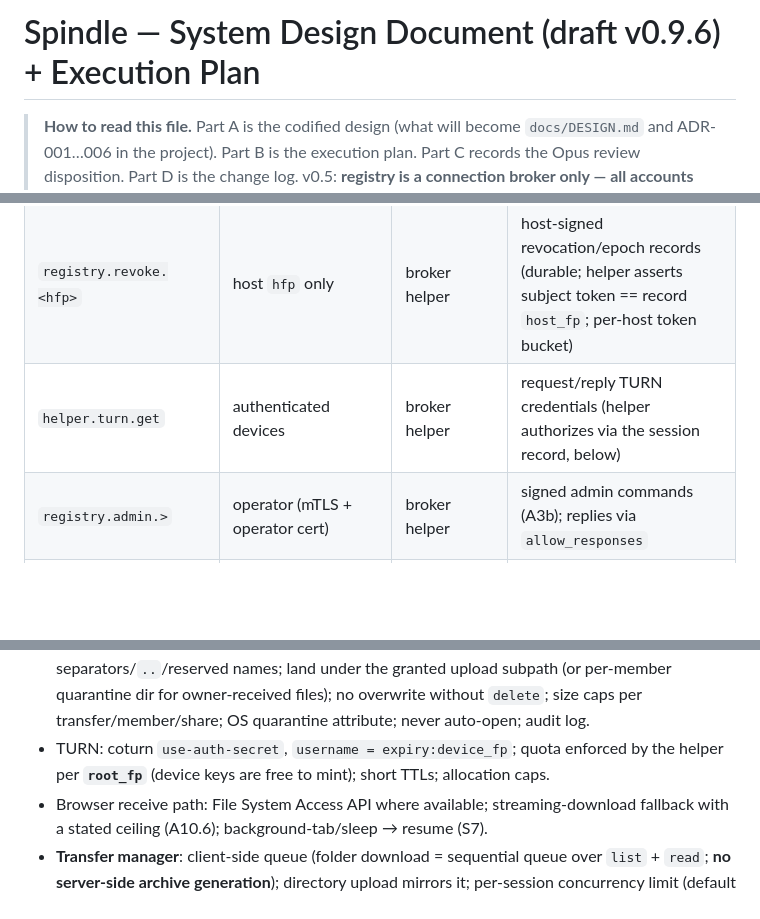
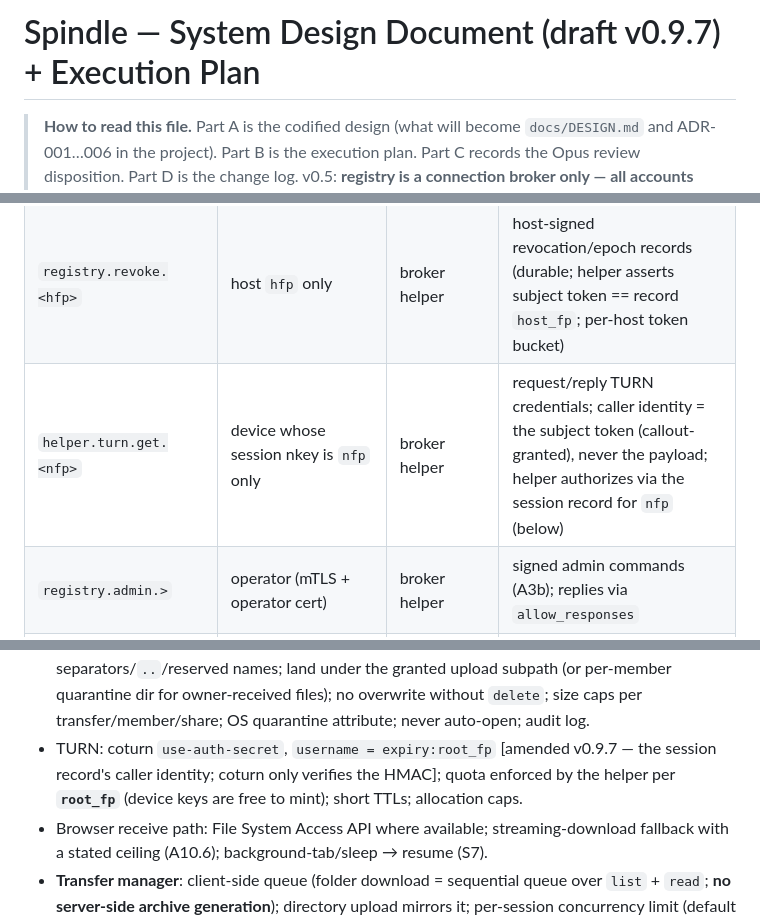
Before and after one commit to SpikedPunchVictim/spindle, a Markdown page: docs/DESIGN.md, 3 parts joined by grey strips. Drawn GitHub-style; blank space fills up the shorter version.

```diff
--- a/docs/DESIGN.md
+++ b/docs/DESIGN.md
@@ -1,4 +1,4 @@
-# Spindle — System Design Document (draft v0.9.6) + Execution Plan
+# Spindle — System Design Document (draft v0.9.7) + Execution Plan
 
 > **How to read this file.** Part A is the codified design (what will become `docs/DESIGN.md` and ADR-001…006 in the
 > project). Part B is the execution plan. Part C records the Opus review disposition. Part D is the change log.
@@ -358,7 +360,7 @@ Photos because they're in Family") derived directly from the union model.
 | `host.<hfp>.presence` | broker helper (from `$SYS` events) | devices holding a cap for `hfp` | push deltas `{host_fp, state, last_seen}` only |
 | `helper.presence.get` | devices | broker helper | request/reply snapshot for the caller's hosts (core NATS has no retained messages) |
 | `registry.revoke.<hfp>` | host `hfp` only | broker helper | host-signed revocation/epoch records (durable; helper asserts subject token == record `host_fp`; per-host token bucket) |
-| `helper.turn.get` | authenticated devices | broker helper | request/reply TURN credentials (helper authorizes via the session record, below) |
+| `helper.turn.get.<nfp>` | device whose session nkey is `nfp` only | broker helper | request/reply TURN credentials; caller identity = the subject token (callout-granted), never the payload; helper authorizes via the session record for `nfp` (below) |
 | `registry.admin.>` | operator (mTLS + operator cert) | broker helper | signed admin commands (A3b); replies via `allow_responses` |
 | `_INBOX_<dfp>.>` | host via `allow_responses` after prefix check | owning device | private inbox prefix |
 
@@ -508,7 +511,8 @@ discovered divergence between op-key-signed caps and the root-derived `host_fp`
 - **Received-file policy**: attacker-supplied names → flat sanitized basename; reject separators/`..`/reserved names;
   land under the granted upload subpath (or per-member quarantine dir for owner-received files); no overwrite
   without `delete`; size caps per transfer/member/share; OS quarantine attribute; never auto-open; audit log.
-- TURN: coturn `use-auth-secret`, `username = expiry:device_fp`; quota enforced by the helper per **`root_fp`**
+- TURN: coturn `use-auth-secret`, `username = expiry:root_fp` [amended v0.9.7 — the session record's caller
+  identity; coturn only verifies the HMAC]; quota enforced by the helper per **`root_fp`**
   (device keys are free to mint); short TTLs; allocation caps.
 - Browser receive path: File System Access API where available; streaming-download fallback with a stated ceiling
   (A10.6); background-tab/sleep → resume (S7).
```
Also changed, not shown: other parts of docs/DESIGN.md (+12 -3 lines).
